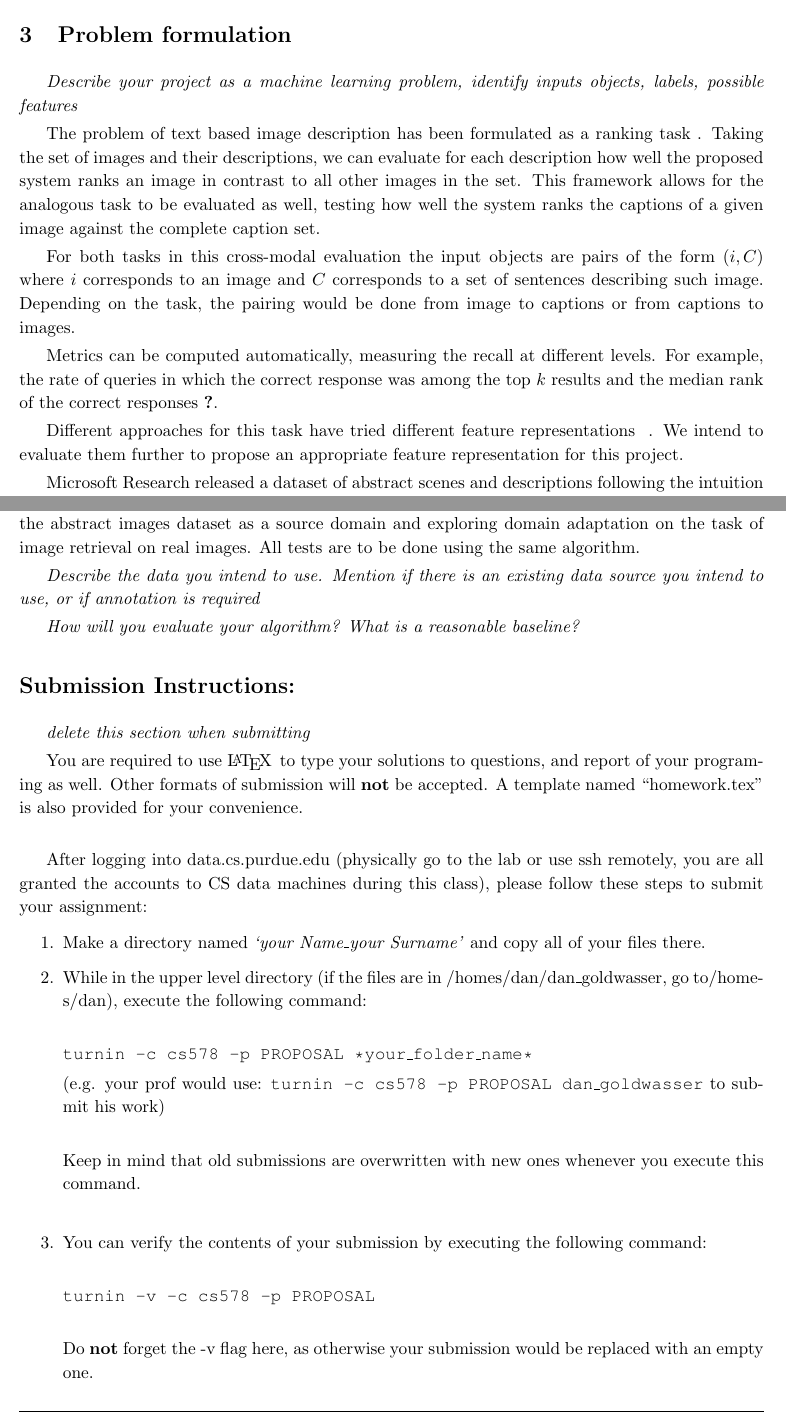
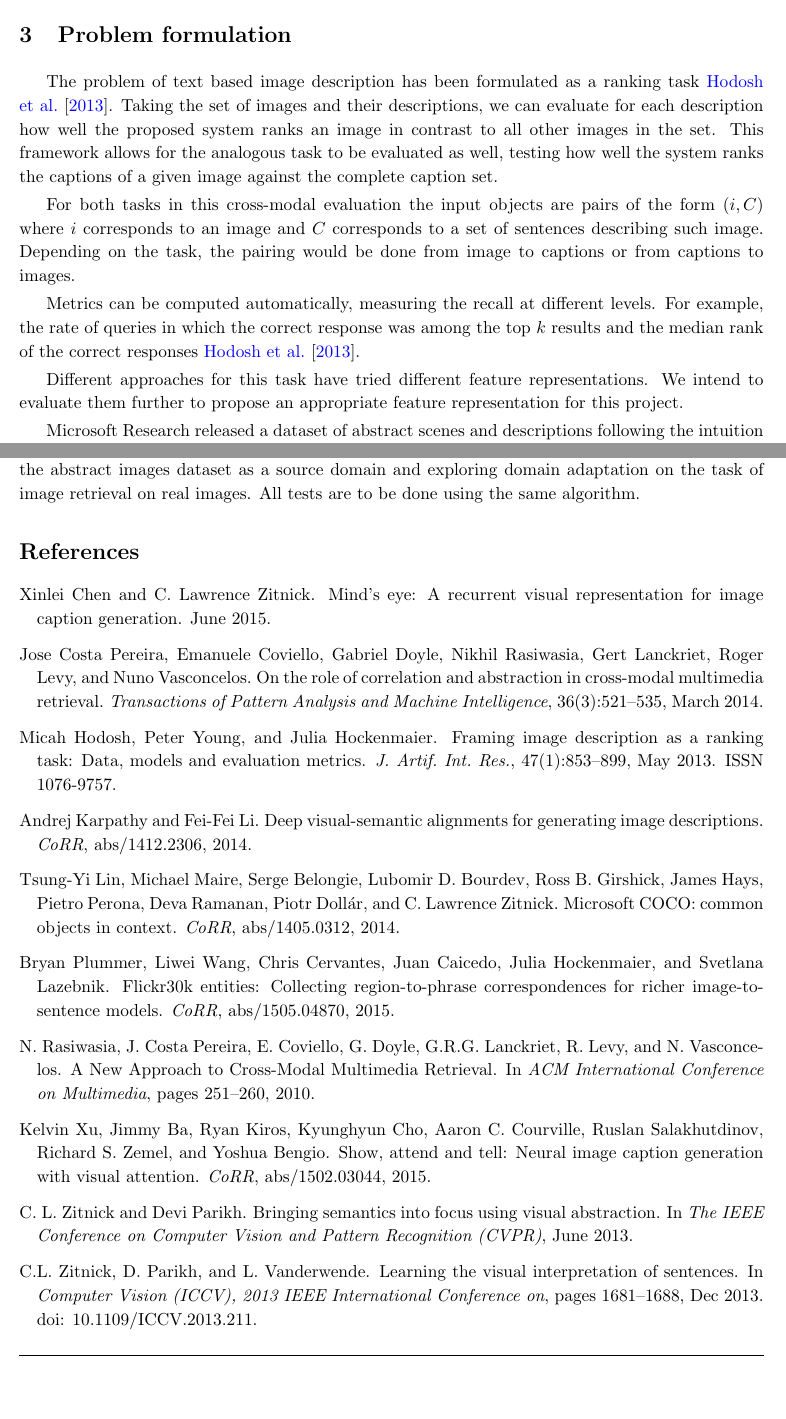
Before and after one commit to mlpacheco/image-description, a LaTeX document (doc/proposal/proposal.tex, which reads doc/proposal/references.bib): two parts of pages 2 and 3 of 3, joined at a grey line, cut so that both start at the same text, the shorter picture padded with empty space. The pictures show the PDF file doc/proposal/proposal.pdf that the author committed with the source.

Commit message:
added references

```diff
--- a/doc/proposal/proposal.tex
+++ b/doc/proposal/proposal.tex
@@ -80,9 +79,7 @@
 
-\textit{Motivation}
+In recent years there has been a great effort and ongoing work on systems that associate images with natural language descriptions of them. A number of tasks associated with this problem have been proposed, including caption generation \cite{DBLP:journals/corr/XuBKCCSZB15} \cite{Chen_2015_CVPR} \cite{DBLP:journals/corr/KarpathyF14}, image search and description as a ranking task \cite{Hodosh:2013:FID:2566972.2566993}, cross-modal retrieval \cite{rasiwasia2010new} \cite{josecp2014role} and even image generation \cite{6751319}. Recently, researchers have asked the question: \textit{are state-of-the-art methods really capturing the meaning of these images?}
 
-In recent years there has been a great effort and ongoing work on systems that associate images with natural language descriptions of them. A number of tasks associated with this problem have been proposed, including caption generation \cite{CMUMicrosoft2015} \cite{MontrealToronto2015} \cite{Stanford2015}, image search and description as a ranking task \cite{HockenmeierTask}, cross-modal retrieval \cite{UCSDCrossModal} and even image generation \cite{CRFImage}. Recently, researchers have asked the question: \textit{are state-of-the-art methods really capturing the meaning of these images?}
-
-Despite all advances and improvement measures that have been achieved in different tasks, there is a general interest in capturing the real semantic meaning of images through their descriptions. Following this intuition, better and richer datasets are being proposed to progress in this direction. The Flickr30k dataset has been expanded with bidirectional annotations in images and sentence descriptions that correlate mentions of the same entities, both in written form and as a specific segment of a picture \cite{Flickr30Ent}. Microsoft released a couple of datasets for this problem also, the COCO Dataset, which also provides richer annotation to their images \cite{MsCOCO}, and the Abstract Image Dataset, a collection of clipart images with the intention of abstracting from the characteristics of real images and providing a simpler ground to focus on semantic meaning understanding.
+Despite all advances and improvement measures that have been achieved in different tasks, there is a general interest in capturing the real semantic meaning of images through their descriptions. Following this intuition, better and richer datasets are being proposed to progress in this direction. The Flickr30k dataset has been expanded with bidirectional annotations in images and sentence descriptions that correlate mentions of the same entities, both in written form and as a specific segment of a picture \cite{DBLP:journals/corr/PlummerWCCHL15}. Microsoft released a couple of datasets for this problem also, the COCO Dataset, which also provides richer annotation to their images \cite{DBLP:journals/corr/LinMBHPRDZ14}, and the Abstract Image Dataset, a collection of clipart images with the intention of abstracting from the characteristics of real images and providing a simpler ground to focus on semantic meaning understanding \cite{Zitnick_2013_ICCV_Workshops}.
 
 The idea of using abstract images is interesting and, assuming that their intuition is correct, it is even more interesting if we could take the extracted knowledge for this idealized setting and transfer it to real scenarios. For this project we propose to evaluate domain adaptation for this setting and explore the potential of using a simplified abstract domain to improve semantic meaning understanding in real images.
 
@@ -91,20 +88,19 @@ The idea of using abstract images is interesting and, assuming that their intuit
 \textit{Describe any previous work you found related to your project}
 
 \section{Problem formulation}
-\textit{Describe your project as a machine learning problem, identify inputs objects, labels, possible features}
 
-The problem of text based image description has been formulated as a ranking task \cite{}. Taking the set of images and their descriptions, we can evaluate for each description how well the proposed system ranks an image in contrast to all other images in the set. This framework allows for the analogous task to be evaluated as well, testing how well the system ranks the captions of a given image against the complete caption set.
+The problem of text based image description has been formulated as a ranking task \cite{Hodosh:2013:FID:2566972.2566993}. Taking the set of images and their descriptions, we can evaluate for each description how well the proposed system ranks an image in contrast to all other images in the set. This framework allows for the analogous task to be evaluated as well, testing how well the system ranks the captions of a given image against the complete caption set.
 
 For both tasks in this cross-modal evaluation the input objects are pairs of the form $(i, C)$ where $i$ corresponds to an image and $C$ corresponds to a set of sentences describing such image. Depending on the task, the pairing would be done from image to captions or from captions to images.
 
-Metrics can be computed automatically, measuring the recall at different levels. For example, the rate of queries in which the correct response was among the top $k$ results and the median rank of the correct responses \cite{•}.
+Metrics can be computed automatically, measuring the recall at different levels. For example, the rate of queries in which the correct response was among the top $k$ results and the median rank of the correct responses \cite{Hodosh:2013:FID:2566972.2566993}.
 
-Different approaches for this task have tried different feature representations \cite{} \cite{}. We intend to evaluate them further to propose an appropriate feature representation for this project.
+Different approaches for this task have tried different feature representations. We intend to evaluate them further to propose an appropriate feature representation for this project.
 
 Microsoft Research released a dataset of abstract scenes and descriptions following the intuition that
 extracting high-level semantic meaning from real images tends to be difficult. Real images possess a great amount of detail and complex features that are not necessarily needed to capture its semantic meaning.
 
-We propose to explore domain adaptation in this scenario, having two sets: the abstract dataset as the source set and a repository of real images \cite{} as the target set. The main goal is to learn the correlation of images and sentences in this simplified domain and map it to the more expressive domain of real images.
+We propose to explore domain adaptation in this scenario, having two sets: the abstract dataset as the source set and a repository of real images as the target set. The main goal is to learn the correlation of images and sentences in this simplified domain and map it to the more expressive domain of real images.
 
 
 \section{Data and Evaluation plan}
@@ -112,3 +108,6 @@ We propose to explore domain adaptation in this scenario, having two sets: the a
 As a domain adaptation problem, we need to define our source and target datasets.
 
 \begin{itemize}
+\item \textbf{Source dataset:} The Abstract Scenes Dataset released by Microsoft Research (Clipart). The first version of this dataset contains 10,000 abstract images of kids playing in a park. The images are composed by a set of 80 pieces of clipart representing 58 different objects. These images are arranged in groups of 10, displaying different pictorial versions of the same scene text description. A newer version of the dataset has been released expanding to 6 the number of sentences associated with each image, amounting for a total of 60,000 sentences \cite{Zitnick_2013_ICCV_Workshops}.
+\item \textbf{Target dataset (op1):} The Flickr30k Entities dataset is an extension of the Flick30k released by University of Illinois at Urbana Champaign. This dataset contains 30,000 images and 158,000 captions. The dataset has been expanded with an additional 244,000 coreference chains linking mentioned entities in the captions the segment of the images that frame those entities \cite{DBLP:journals/corr/PlummerWCCHL15}.
+\item \textbf{Target dataset (op2)}: COCO is a dataset released by Microsoft Research containing more than 300,000 images and 5 captions per image. This dataset also includes object segmentation in images from a total of 80 objects categories \cite{DBLP:journals/corr/LinMBHPRDZ14}.
@@ -121,39 +117,9 @@ As a domain adaptation problem, we need to define our source and target datasets
 To evaluate our proposal we intend to take as a baseline the training and retrieval done by only using repositories of real images. Since we intend to measure the advantages of including simpler images in the source domain, the evaluation would focus on the improvements achieved by using the abstract images dataset as a source domain and exploring domain adaptation on the task of image retrieval on real images. All tests are to be done using the same algorithm.
 
 
-\textit{Describe the data you intend to use. Mention if there is an existing data source you intend to use, or if annotation is required}
 
-\textit{How will you evaluate your algorithm? What is a reasonable baseline?}
-
-
-
-\section*{Submission Instructions:}
-\textit{delete this section when submitting}
-
-You are required to use \LaTeX \, to type your solutions to questions, and report of your programing as well. Other formats of submission will \textbf{not} be accepted. A template named ``homework.tex" is also provided for your convenience.\\
-
-After logging into data.cs.purdue.edu (physically go to the lab or use ssh remotely, you are all granted the accounts to CS data machines during this class), please follow these steps to submit your assignment:
-\begin{enumerate}
-	\item Make a directory named \textit{`your Name\_your Surname'} and copy all of your files there.
-	\item While in the upper level directory (if the files are in /homes/dan/dan\_goldwasser, go to/homes/dan), execute the following command:\\
-
-	\texttt{turnin -c cs578 -p PROPOSAL *your\_folder\_name*}
-
-	(e.g. your prof would use: \texttt{turnin -c cs578 -p PROPOSAL dan\_goldwasser} to submit his work)\\
-
-	Keep in mind that old submissions are overwritten with new ones whenever you execute this
-command.\\
-
-	\item You can verify the contents of your submission by executing the following command:\\
-
-	\texttt{turnin -v -c cs578 -p PROPOSAL\\}
-
-	Do \textbf{not} forget the -v flag here, as otherwise your submission would be replaced with an empty
-one.
-\end{enumerate}
-
-%\nocite{*}
-%\bibliographystyle{plainnat}
-%\bibliography{all}
+\nocite{*}
+\bibliographystyle{plainnat}
+\bibliography{references}
 
 \end{document}
--- /dev/null
+++ b/doc/proposal/references.bib
@@ -0,0 +8,7 @@
+               Richard S. Zemel and
+               Yoshua Bengio},
+  title     = {Show, Attend and Tell: Neural Image Caption Generation with Visual
+               Attention},
+  journal   = {CoRR},
+  volume    = {abs/1502.03044},
+  year      = {2015},
@@ -0,0 +21,4 @@
+title = {Mind's Eye: A Recurrent Visual Representation for Image Caption Generation},
+journal = {The IEEE Conference on Computer Vision and Pattern Recognition (CVPR)},
+month = {June},
+year = {2015}
@@ -0,0 +30,4 @@
+  title     = {Deep Visual-Semantic Alignments for Generating Image Descriptions},
+  journal   = {CoRR},
+  volume    = {abs/1412.2306},
+  year      = {2014},
@@ -0,0 +40,18 @@
+booktitle={Computer Vision (ICCV), 2013 IEEE International Conference on},
+title={Learning the Visual Interpretation of Sentences},
+year={2013},
+pages={1681-1688},
+keywords={image processing;image retrieval;text analysis;CRF;baseline approaches;conditional random field;queries;semantic phrases;sentence visual interpretation;spatial relations;text-based image retrieval task;visual features;visual scenes;Abstracts;Art;Computational modeling;Feature extraction;Radio access networks;Semantics;Visualization},
+doi={10.1109/ICCV.2013.211},
+ISSN={1550-5499},
+month={Dec},
+}
+
+@article{Hodosh:2013:FID:2566972.2566993,
+ author = {Hodosh, Micah and Young, Peter and Hockenmaier, Julia},
+ title = {Framing Image Description As a Ranking Task: Data, Models and Evaluation Metrics},
+ journal = {J. Artif. Int. Res.},
+ issue_date = {May 2013},
+ volume = {47},
+ number = {1},
+ month = may,
@@ -0,0 +67 @@
+@CONFERENCE{rasiwasia2010new,
@@ -0,0 +71,15 @@
+  booktitle = {ACM International Conference on Multimedia},
+  pages={251--260},
+  year = {2010}
+}
+
+@article{josecp2014role,
+  title={On the role of Correlation and Abstraction in Cross-Modal Multimedia Retrieval},
+  author={Costa Pereira, Jose and Coviello, Emanuele and Doyle, Gabriel and Rasiwasia, Nikhil and Lanckriet, Gert and Levy, Roger and Vasconcelos, Nuno},
+  journal={Transactions of Pattern Analysis and Machine Intelligence},
+  year={2014},
+  month={March},
+  volume={36},
+  number={3},
+  pages={521--535},
+  publisher={IEEE}
@@ -0,0 +96,7 @@
+               Julia Hockenmaier and
+               Svetlana Lazebnik},
+  title     = {Flickr30k Entities: Collecting Region-to-Phrase Correspondences for
+               Richer Image-to-Sentence Models},
+  journal   = {CoRR},
+  volume    = {abs/1505.04870},
+  year      = {2015},
@@ -0,0 +117,5 @@
+               C. Lawrence Zitnick},
+  title     = {Microsoft {COCO:} Common Objects in Context},
+  journal   = {CoRR},
+  volume    = {abs/1405.0312},
+  year      = {2014},
@@ -0,0 +128,5 @@
+title = {Bringing Semantics into Focus Using Visual Abstraction},
+booktitle = {The IEEE Conference on Computer Vision and Pattern Recognition (CVPR)},
+month = {June},
+year = {2013}
+}
```
Also changed, not shown: doc/proposal/proposal.pdf, doc/proposal/proposal.tex (4 more changed lines), doc/proposal/references.bib (66 more changed lines), 1 other file.
